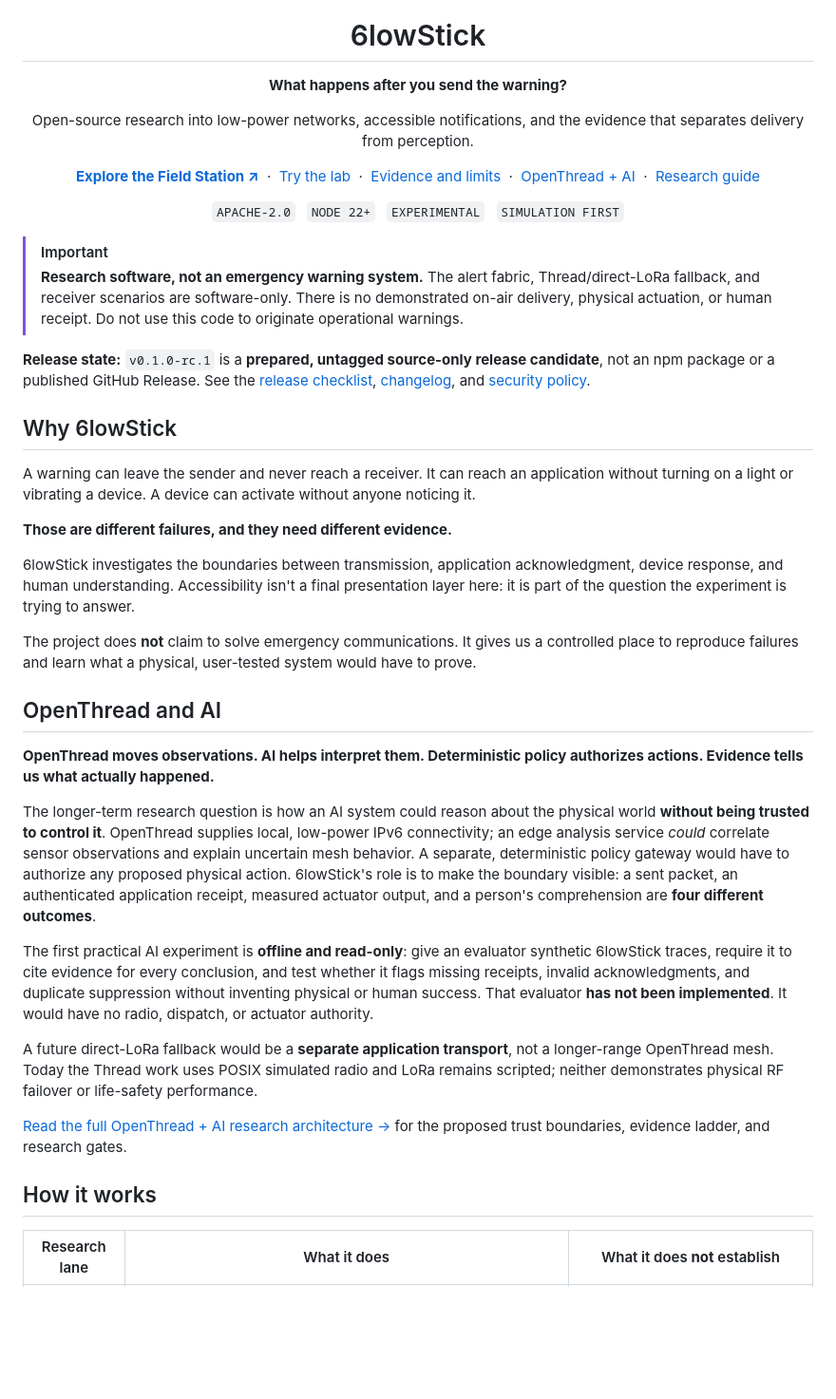
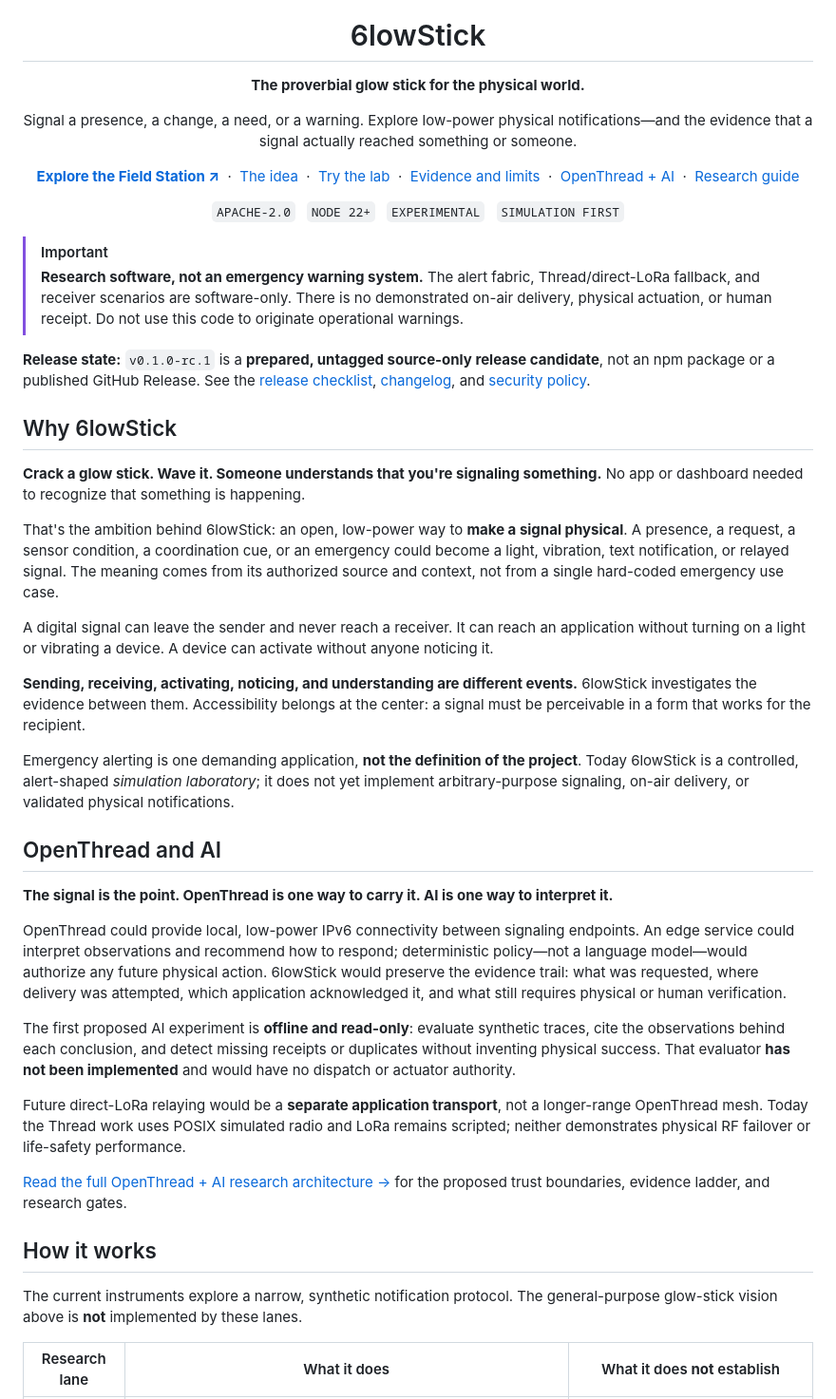
Before and after one commit to mcc0nnell/6lowstick, a Markdown page: README.md, the part around the change. Shown at 95% size. Rendered like a GitHub page; blank space fills up the shorter version.

Commit message:
docs: position 6lowStick as general-purpose physical signaling

```diff
--- a/README.md
+++ b/README.md
@@ -2,10 +2,11 @@
   <img src="assets/rizzer-transparent.webp" alt="Rizzer: a bright pink and lime-green six made from two polo shirts, with both collars popped." width="230" />
 
   <h1>6lowStick</h1>
-  <p><strong>What happens after you send the warning?</strong></p>
-  <p>Open-source research into low-power networks, accessible notifications, and the evidence that separates delivery from perception.</p>
+  <p><strong>The proverbial glow stick for the physical world.</strong></p>
+  <p>Signal a presence, a change, a need, or a warning. Explore low-power physical notifications—and the evidence that a signal actually reached something or someone.</p>
   <p>
     <a href="https://mcc0nnell.github.io/6lowstick/"><strong>Explore the Field Station ↗</strong></a>
+    &nbsp;·&nbsp; <a href="#why-6lowstick">The idea</a>
     &nbsp;·&nbsp; <a href="#try-the-lab">Try the lab</a>
     &nbsp;·&nbsp; <a href="#what-we-can-show">Evidence and limits</a>
     &nbsp;·&nbsp; <a href="#openthread-and-ai">OpenThread + AI</a>
@@ -21,27 +22,31 @@
 
 ## Why 6lowStick
 
-A warning can leave the sender and never reach a receiver. It can reach an application without turning on a light or vibrating a device. A device can activate without anyone noticing it.
+**Crack a glow stick. Wave it. Someone understands that you're signaling something.** No app or dashboard needed to recognize that something is happening.
 
-**Those are different failures, and they need different evidence.**
+That's the ambition behind 6lowStick: an open, low-power way to **make a signal physical**. A presence, a request, a sensor condition, a coordination cue, or an emergency could become a light, vibration, text notification, or relayed signal. The meaning comes from its authorized source and context, not from a single hard-coded emergency use case.
 
-6lowStick investigates the boundaries between transmission, application acknowledgment, device response, and human understanding. Accessibility isn't a final presentation layer here: it is part of the question the experiment is trying to answer.
+A digital signal can leave the sender and never reach a receiver. It can reach an application without turning on a light or vibrating a device. A device can activate without anyone noticing it.
 
-The project does **not** claim to solve emergency communications. It gives us a controlled place to reproduce failures and learn what a physical, user-tested system would have to prove.
+**Sending, receiving, activating, noticing, and understanding are different events.** 6lowStick investigates the evidence between them. Accessibility belongs at the center: a signal must be perceivable in a form that works for the recipient.
+
+Emergency alerting is one demanding application, **not the definition of the project**. Today 6lowStick is a controlled, alert-shaped *simulation laboratory*; it does not yet implement arbitrary-purpose signaling, on-air delivery, or validated physical notifications.
 
 ## OpenThread and AI
 
-**OpenThread moves observations. AI helps interpret them. Deterministic policy authorizes actions. Evidence tells us what actually happened.**
+**The signal is the point. OpenThread is one way to carry it. AI is one way to interpret it.**
 
-The longer-term research question is how an AI system could reason about the physical world **without being trusted to control it**. OpenThread supplies local, low-power IPv6 connectivity; an edge analysis service *could* correlate sensor observations and explain uncertain mesh behavior. A separate, deterministic policy gateway would have to authorize any proposed physical action. 6lowStick's role is to make the boundary visible: a sent packet, an authenticated application receipt, measured actuator output, and a person's comprehension are **four different outcomes**.
+OpenThread could provide local, low-power IPv6 connectivity between signaling endpoints. An edge service could interpret observations and recommend how to respond; deterministic policy—not a language model—would authorize any future physical action. 6lowStick would preserve the evidence trail: what was requested, where delivery was attempted, which application acknowledged it, and what still requires physical or human verification.
 
-The first practical AI experiment is **offline and read-only**: give an evaluator synthetic 6lowStick traces, require it to cite evidence for every conclusion, and test whether it flags missing receipts, invalid acknowledgments, and duplicate suppression without inventing physical or human success. That evaluator **has not been implemented**. It would have no radio, dispatch, or actuator authority.
+The first proposed AI experiment is **offline and read-only**: evaluate synthetic traces, cite the observations behind each conclusion, and detect missing receipts or duplicates without inventing physical success. That evaluator **has not been implemented** and would have no dispatch or actuator authority.
 
-A future direct-LoRa fallback would be a **separate application transport**, not a longer-range OpenThread mesh. Today the Thread work uses POSIX simulated radio and LoRa remains scripted; neither demonstrates physical RF failover or life-safety performance.
+Future direct-LoRa relaying would be a **separate application transport**, not a longer-range OpenThread mesh. Today the Thread work uses POSIX simulated radio and LoRa remains scripted; neither demonstrates physical RF failover or life-safety performance.
 
 [Read the full OpenThread + AI research architecture →](docs/ai-physical-systems.md) for the proposed trust boundaries, evidence ladder, and research gates.
 
 ## How it works
+
+The current instruments explore a narrow, synthetic notification protocol. The general-purpose glow-stick vision above is **not** implemented by these lanes.
 
 | Research lane | What it does | What it does **not** establish |
 | --- | --- | --- |
```
